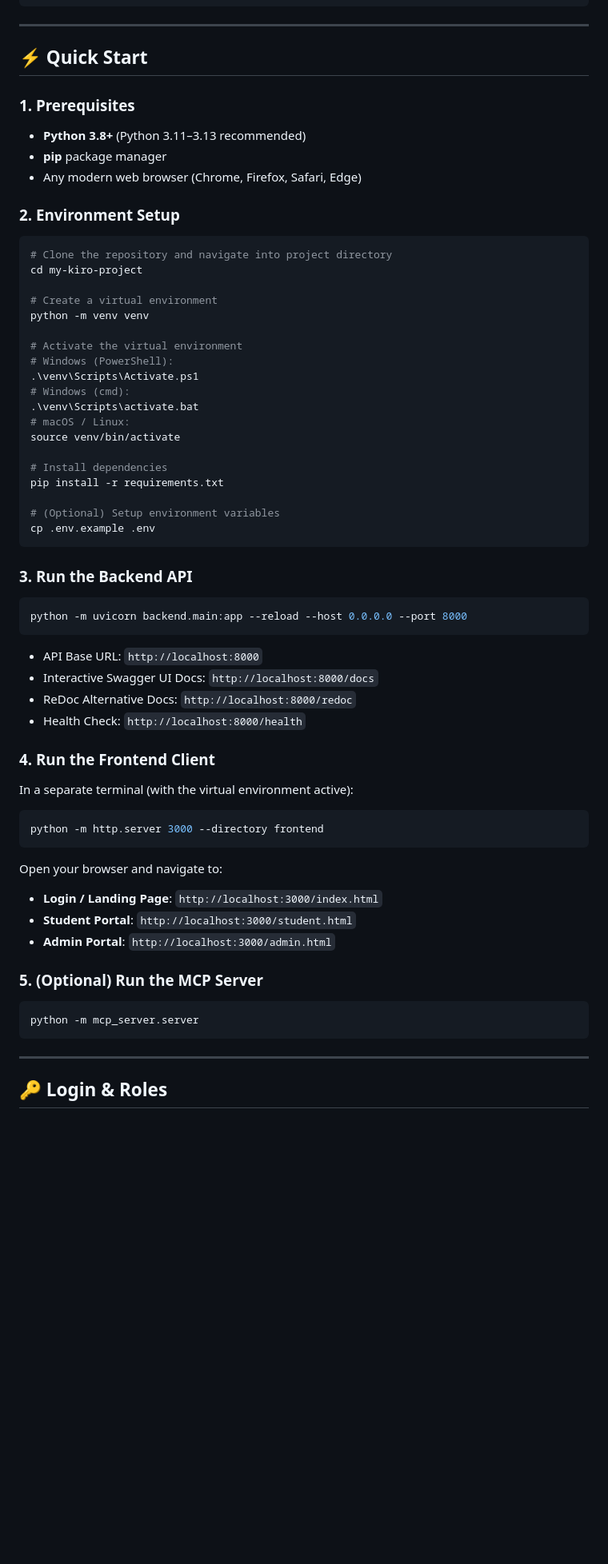
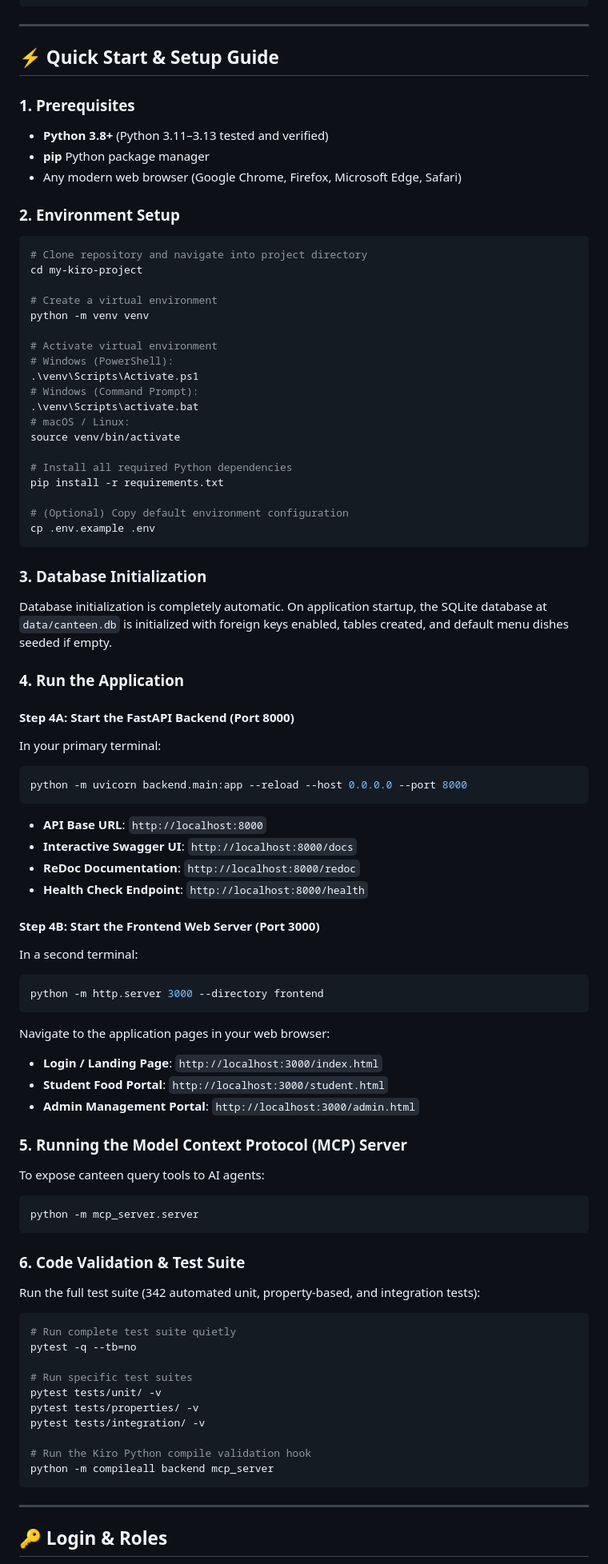
Before and after one commit to Saranya03207/my-kiro-project, a Markdown page: README.md, the part around one of its changes. Shown at 80% size. Rendered like a GitHub page; blank space fills up the shorter version.

Commit message:
docs: improve smart canteen setup guide

````diff
--- a/README.md
+++ b/README.md
@@ -217,58 +217,80 @@ my-kiro-project/
 
 ---
 
-## ⚡ Quick Start
+## ⚡ Quick Start & Setup Guide
 
 ### 1. Prerequisites
-- **Python 3.8+** (Python 3.11–3.13 recommended)
-- **pip** package manager
-- Any modern web browser (Chrome, Firefox, Safari, Edge)
+- **Python 3.8+** (Python 3.11–3.13 tested and verified)
+- **pip** Python package manager
+- Any modern web browser (Google Chrome, Firefox, Microsoft Edge, Safari)
 
 ### 2. Environment Setup
 ```bash
-# Clone the repository and navigate into project directory
+# Clone repository and navigate into project directory
 cd my-kiro-project
 
 # Create a virtual environment
 python -m venv venv
 
-# Activate the virtual environment
+# Activate virtual environment
 # Windows (PowerShell):
 .\venv\Scripts\Activate.ps1
-# Windows (cmd):
+# Windows (Command Prompt):
 .\venv\Scripts\activate.bat
 # macOS / Linux:
 source venv/bin/activate
 
-# Install dependencies
+# Install all required Python dependencies
 pip install -r requirements.txt
 
-# (Optional) Setup environment variables
+# (Optional) Copy default environment configuration
 cp .env.example .env
 ```
 
-### 3. Run the Backend API
+### 3. Database Initialization
+Database initialization is completely automatic. On application startup, the SQLite database at `data/canteen.db` is initialized with foreign keys enabled, tables created, and default menu dishes seeded if empty.
+
+### 4. Run the Application
+
+#### Step 4A: Start the FastAPI Backend (Port 8000)
+In your primary terminal:
 ```bash
 python -m uvicorn backend.main:app --reload --host 0.0.0.0 --port 8000
 ```
-- API Base URL: `http://localhost:8000`
-- Interactive Swagger UI Docs: `http://localhost:8000/docs`
-- ReDoc Alternative Docs: `http://localhost:8000/redoc`
-- Health Check: `http://localhost:8000/health`
+- **API Base URL**: `http://localhost:8000`
+- **Interactive Swagger UI**: `http://localhost:8000/docs`
+- **ReDoc Documentation**: `http://localhost:8000/redoc`
+- **Health Check Endpoint**: `http://localhost:8000/health`
 
-### 4. Run the Frontend Client
-In a separate terminal (with the virtual environment active):
+#### Step 4B: Start the Frontend Web Server (Port 3000)
+In a second terminal:
 ```bash
 python -m http.server 3000 --directory frontend
 ```
-Open your browser and navigate to:
+Navigate to the application pages in your web browser:
 - **Login / Landing Page**: `http://localhost:3000/index.html`
-- **Student Portal**: `http://localhost:3000/student.html`
-- **Admin Portal**: `http://localhost:3000/admin.html`
+- **Student Food Portal**: `http://localhost:3000/student.html`
+- **Admin Management Portal**: `http://localhost:3000/admin.html`
 
-### 5. (Optional) Run the MCP Server
+### 5. Running the Model Context Protocol (MCP) Server
+To expose canteen query tools to AI agents:
 ```bash
 python -m mcp_server.server
+```
+
+### 6. Code Validation & Test Suite
+Run the full test suite (342 automated unit, property-based, and integration tests):
+```bash
+# Run complete test suite quietly
+pytest -q --tb=no
+
+# Run specific test suites
+pytest tests/unit/ -v
+pytest tests/properties/ -v
+pytest tests/integration/ -v
+
+# Run the Kiro Python compile validation hook
+python -m compileall backend mcp_server
 ```
 
 ---
````
Also changed, not shown: other parts of README.md (+6 -6 lines).
